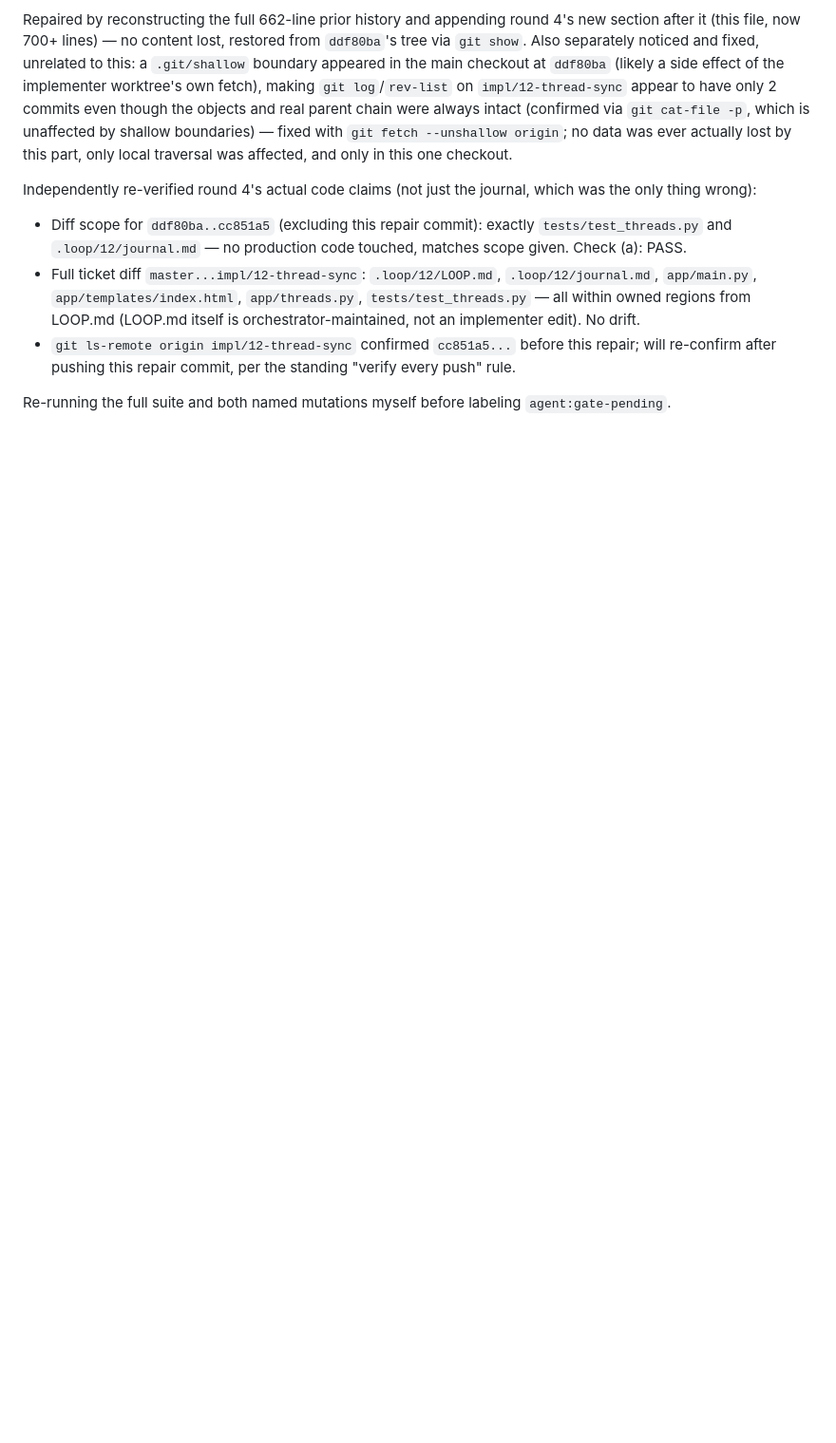
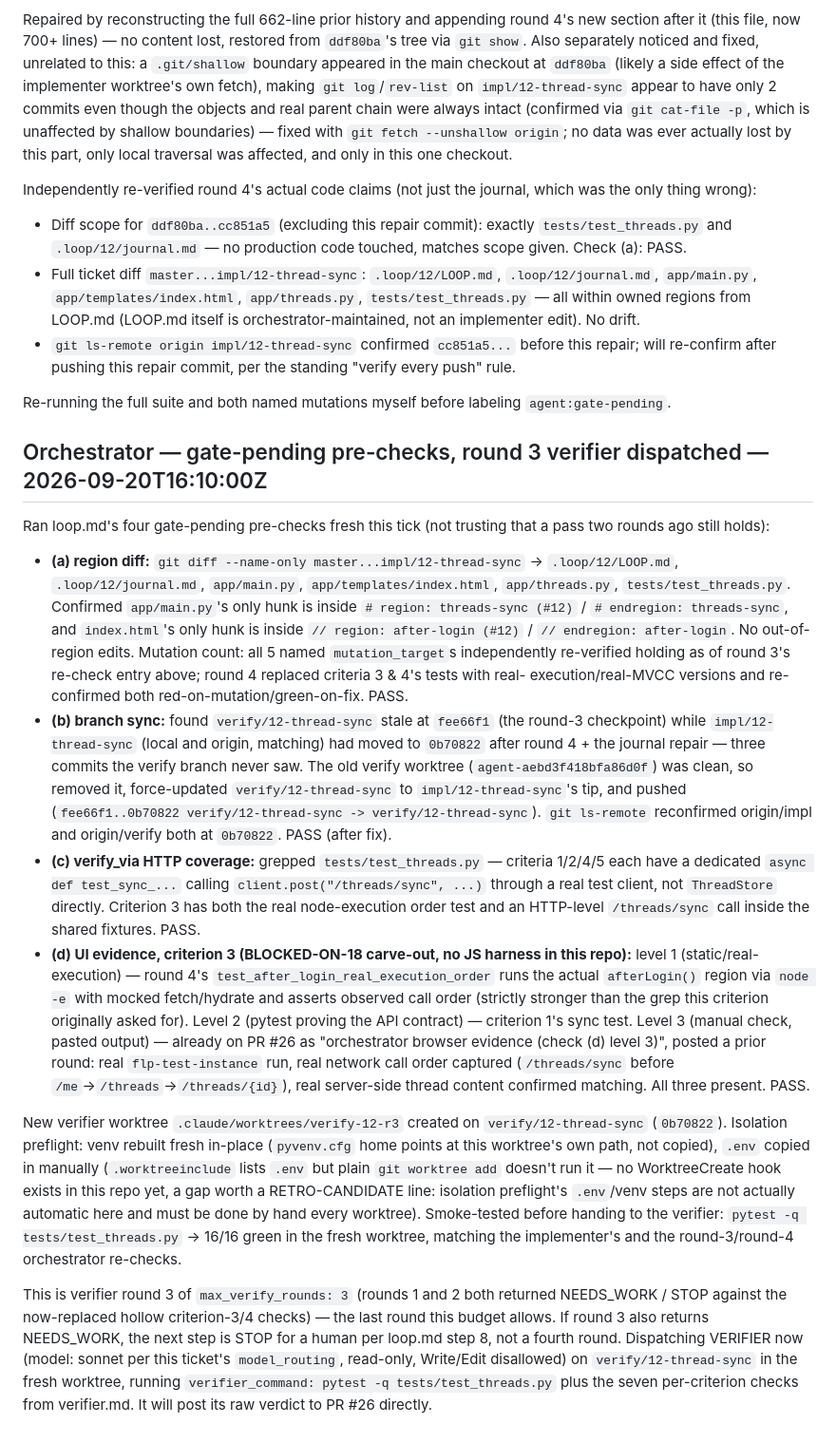
Before and after one commit to sumanththota/rag-engine, a Markdown page: .loop/12/journal.md, the part around the change. Shown at 95% size. Rendered like a GitHub page; blank space fills up the shorter version.

Commit message:
chore(12): gate-pending pre-checks logged, verify branch fast-forwarded, round 3 verifier dispatched

```diff
--- a/.loop/12/journal.md
+++ b/.loop/12/journal.md
@@ -756,3 +756,55 @@ only thing wrong):
   re-confirm after pushing this repair commit, per the standing "verify every push" rule.
 
 Re-running the full suite and both named mutations myself before labeling `agent:gate-pending`.
+
+## Orchestrator — gate-pending pre-checks, round 3 verifier dispatched — 2026-09-20T16:10:00Z
+
+Ran loop.md's four gate-pending pre-checks fresh this tick (not trusting that a pass two
+rounds ago still holds):
+
+- **(a) region diff:** `git diff --name-only master...impl/12-thread-sync` →
+  `.loop/12/LOOP.md`, `.loop/12/journal.md`, `app/main.py`, `app/templates/index.html`,
+  `app/threads.py`, `tests/test_threads.py`. Confirmed `app/main.py`'s only hunk is inside
+  `# region: threads-sync (#12)` / `# endregion: threads-sync`, and `index.html`'s only hunk
+  is inside `// region: after-login (#12)` / `// endregion: after-login`. No out-of-region
+  edits. Mutation count: all 5 named `mutation_target`s independently re-verified holding as
+  of round 3's re-check entry above; round 4 replaced criteria 3 & 4's tests with real-
+  execution/real-MVCC versions and re-confirmed both red-on-mutation/green-on-fix. PASS.
+- **(b) branch sync:** found `verify/12-thread-sync` stale at `fee66f1` (the round-3
+  checkpoint) while `impl/12-thread-sync` (local and origin, matching) had moved to `0b70822`
+  after round 4 + the journal repair — three commits the verify branch never saw. The old
+  verify worktree (`agent-aebd3f418bfa86d0f`) was clean, so removed it, force-updated
+  `verify/12-thread-sync` to `impl/12-thread-sync`'s tip, and pushed
+  (`fee66f1..0b70822 verify/12-thread-sync -> verify/12-thread-sync`). `git ls-remote`
+  reconfirmed origin/impl and origin/verify both at `0b70822`. PASS (after fix).
+- **(c) verify_via HTTP coverage:** grepped `tests/test_threads.py` — criteria 1/2/4/5 each
+  have a dedicated `async def test_sync_...` calling `client.post("/threads/sync", ...)`
+  through a real test client, not `ThreadStore` directly. Criterion 3 has both the real
+  node-execution order test and an HTTP-level `/threads/sync` call inside the shared
+  fixtures. PASS.
+- **(d) UI evidence, criterion 3 (BLOCKED-ON-18 carve-out, no JS harness in this repo):**
+  level 1 (static/real-execution) — round 4's `test_after_login_real_execution_order` runs
+  the actual `afterLogin()` region via `node -e` with mocked fetch/hydrate and asserts
+  observed call order (strictly stronger than the grep this criterion originally asked for).
+  Level 2 (pytest proving the API contract) — criterion 1's sync test. Level 3 (manual check,
+  pasted output) — already on PR #26 as "orchestrator browser evidence (check (d) level 3)",
+  posted a prior round: real `flp-test-instance` run, real network call order captured
+  (`/threads/sync` before `/me`→`/threads`→`/threads/{id}`), real server-side thread content
+  confirmed matching. All three present. PASS.
+
+New verifier worktree `.claude/worktrees/verify-12-r3` created on `verify/12-thread-sync`
+(`0b70822`). Isolation preflight: venv rebuilt fresh in-place (`pyvenv.cfg` home points at
+this worktree's own path, not copied), `.env` copied in manually (`.worktreeinclude` lists
+`.env` but plain `git worktree add` doesn't run it — no WorktreeCreate hook exists in this
+repo yet, a gap worth a RETRO-CANDIDATE line: isolation preflight's `.env`/venv steps are not
+actually automatic here and must be done by hand every worktree). Smoke-tested before handing
+to the verifier: `pytest -q tests/test_threads.py` → 16/16 green in the fresh worktree,
+matching the implementer's and the round-3/round-4 orchestrator re-checks.
+
+This is verifier round 3 of `max_verify_rounds: 3` (rounds 1 and 2 both returned NEEDS_WORK /
+STOP against the now-replaced hollow criterion-3/4 checks) — the last round this budget
+allows. If round 3 also returns NEEDS_WORK, the next step is STOP for a human per loop.md
+step 8, not a fourth round. Dispatching VERIFIER now (model: sonnet per this ticket's
+`model_routing`, read-only, Write/Edit disallowed) on `verify/12-thread-sync` in the fresh
+worktree, running `verifier_command: pytest -q tests/test_threads.py` plus the seven
+per-criterion checks from verifier.md. It will post its raw verdict to PR #26 directly.
```
